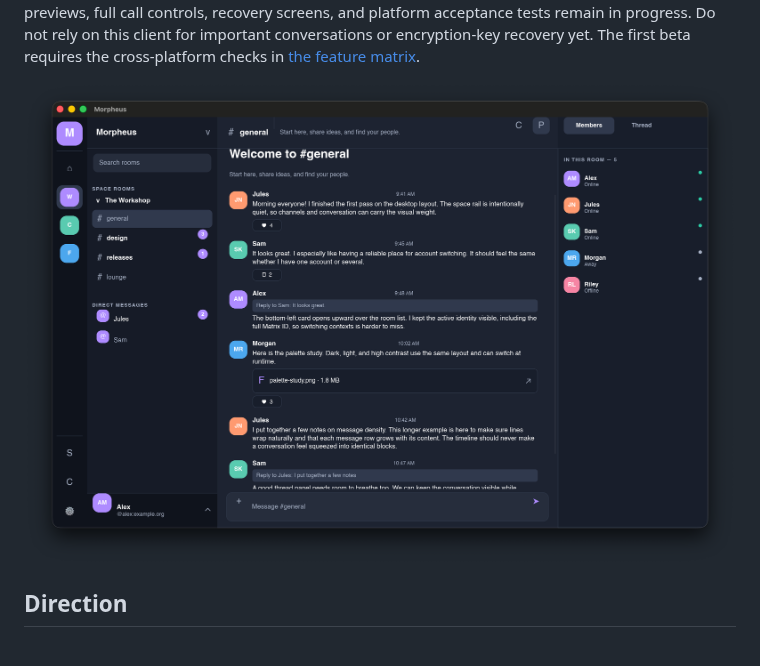
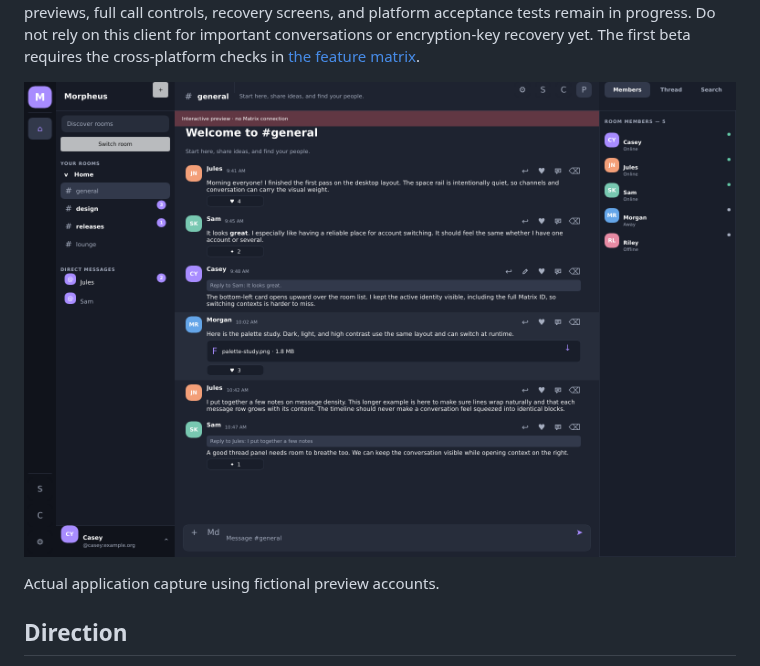
Before and after one commit to brk275/Morpheus, a Markdown page: README.md, the part around the change. GitHub-like rendering; pictures changed too: docs/screenshots/desktop-preview.png (deleted), docs/screenshots/desktop.png (added).

Commit message:
docs: replace screenshots with real fictional-account captures

```diff
--- a/README.md
+++ b/README.md
@@ -26,7 +26,9 @@ progress. Do not rely on this client for important conversations or
 encryption-key recovery yet. The first beta requires the cross-platform
 checks in [the feature matrix](docs/FEATURE_MATRIX.md).
 
-![Morpheus desktop preview](docs/screenshots/desktop-preview.png)
+![Morpheus native desktop preview with fictional accounts](docs/screenshots/desktop.png)
+
+Actual application capture using fictional preview accounts.
 
 ## Direction
 
```
Also changed, not shown: docs/VERIFICATION.md (+49 -14 lines), docs/screenshots/account-switcher.png, docs/screenshots/sign-in.png.
